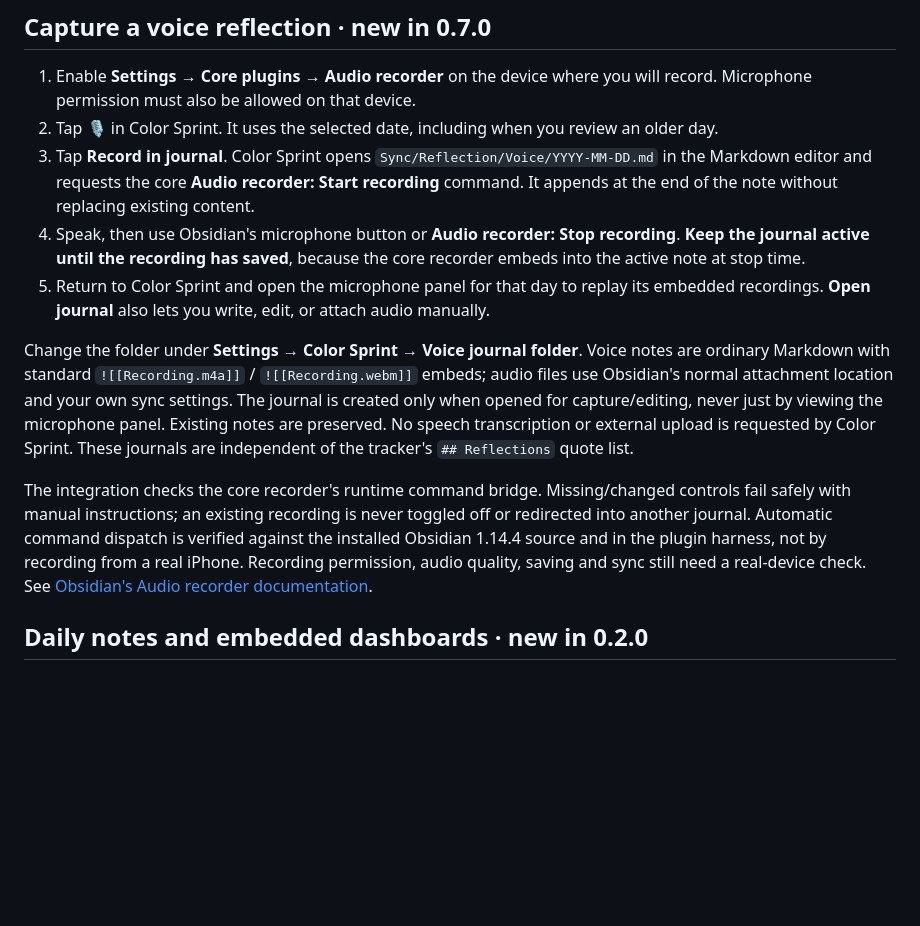
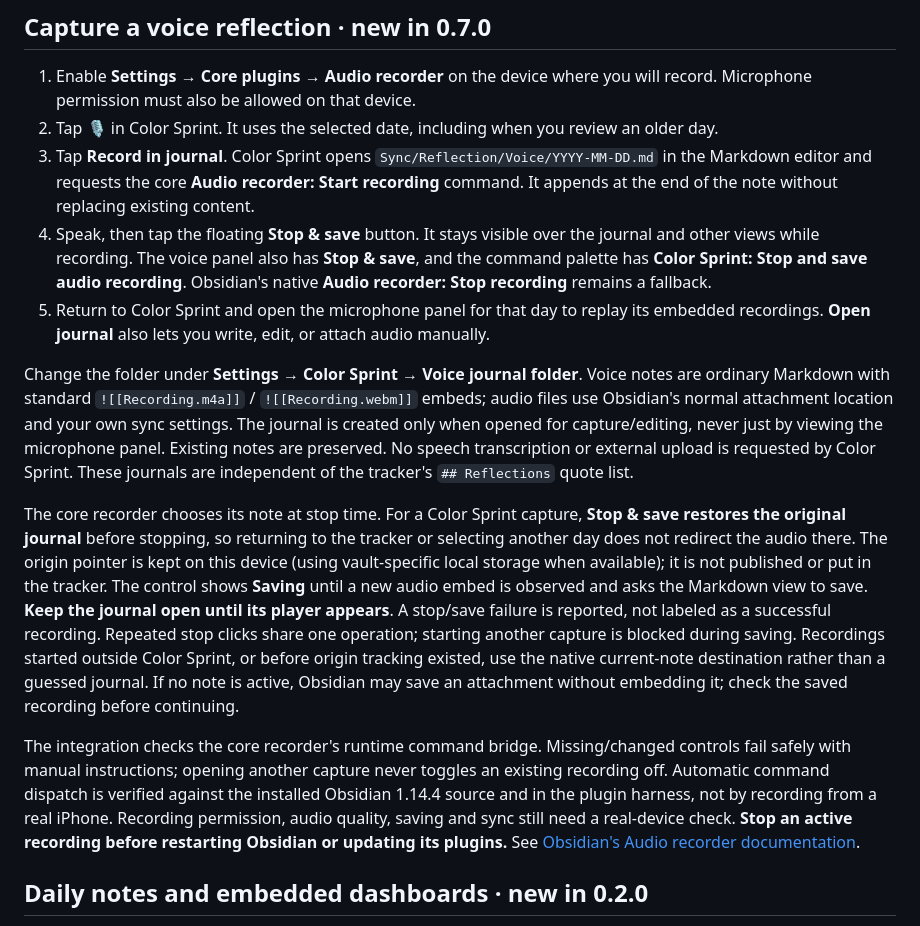
Before and after one commit to jogurtfm/color-sprint, a Markdown page: README.md, the part around the change. GitHub-like rendering; blank space fills up the shorter version.

Commit message:
Fix voice recording with persistent Stop and save controls

```diff
--- a/README.md
+++ b/README.md
@@ -56,12 +56,14 @@ Completed cards remain visible with checked boxes. Starting focus creates an unc
 1. Enable **Settings → Core plugins → Audio recorder** on the device where you will record. Microphone permission must also be allowed on that device.
 2. Tap **🎙** in Color Sprint. It uses the selected date, including when you review an older day.
 3. Tap **Record in journal**. Color Sprint opens `Sync/Reflection/Voice/YYYY-MM-DD.md` in the Markdown editor and requests the core **Audio recorder: Start recording** command. It appends at the end of the note without replacing existing content.
-4. Speak, then use Obsidian's microphone button or **Audio recorder: Stop recording**. **Keep the journal active until the recording has saved**, because the core recorder embeds into the active note at stop time.
+4. Speak, then tap the floating **Stop & save** button. It stays visible over the journal and other views while recording. The voice panel also has **Stop & save**, and the command palette has **Color Sprint: Stop and save audio recording**. Obsidian's native **Audio recorder: Stop recording** remains a fallback.
 5. Return to Color Sprint and open the microphone panel for that day to replay its embedded recordings. **Open journal** also lets you write, edit, or attach audio manually.
 
 Change the folder under **Settings → Color Sprint → Voice journal folder**. Voice notes are ordinary Markdown with standard `![[Recording.m4a]]` / `![[Recording.webm]]` embeds; audio files use Obsidian's normal attachment location and your own sync settings. The journal is created only when opened for capture/editing, never just by viewing the microphone panel. Existing notes are preserved. No speech transcription or external upload is requested by Color Sprint. These journals are independent of the tracker's `## Reflections` quote list.
 
-The integration checks the core recorder's runtime command bridge. Missing/changed controls fail safely with manual instructions; an existing recording is never toggled off or redirected into another journal. Automatic command dispatch is verified against the installed Obsidian 1.14.4 source and in the plugin harness, not by recording from a real iPhone. Recording permission, audio quality, saving and sync still need a real-device check. See [Obsidian's Audio recorder documentation](https://obsidian.md/help/plugins/audio-recorder).
+The core recorder chooses its note at stop time. For a Color Sprint capture, **Stop & save restores the original journal** before stopping, so returning to the tracker or selecting another day does not redirect the audio there. The origin pointer is kept on this device (using vault-specific local storage when available); it is not published or put in the tracker. The control shows **Saving** until a new audio embed is observed and asks the Markdown view to save. **Keep the journal open until its player appears**. A stop/save failure is reported, not labeled as a successful recording. Repeated stop clicks share one operation; starting another capture is blocked during saving. Recordings started outside Color Sprint, or before origin tracking existed, use the native current-note destination rather than a guessed journal. If no note is active, Obsidian may save an attachment without embedding it; check the saved recording before continuing.
+
+The integration checks the core recorder's runtime command bridge. Missing/changed controls fail safely with manual instructions; opening another capture never toggles an existing recording off. Automatic command dispatch is verified against the installed Obsidian 1.14.4 source and in the plugin harness, not by recording from a real iPhone. Recording permission, audio quality, saving and sync still need a real-device check. **Stop an active recording before restarting Obsidian or updating its plugins.** See [Obsidian's Audio recorder documentation](https://obsidian.md/help/plugins/audio-recorder).
 
 ## Daily notes and embedded dashboards · new in 0.2.0
 
```
Also changed, not shown: DAILY.md (+1 -1 lines), docs/completion-preview.png, docs/recording-stop-preview.png (added), docs/voice-reflection-preview.png, 12 other files.
